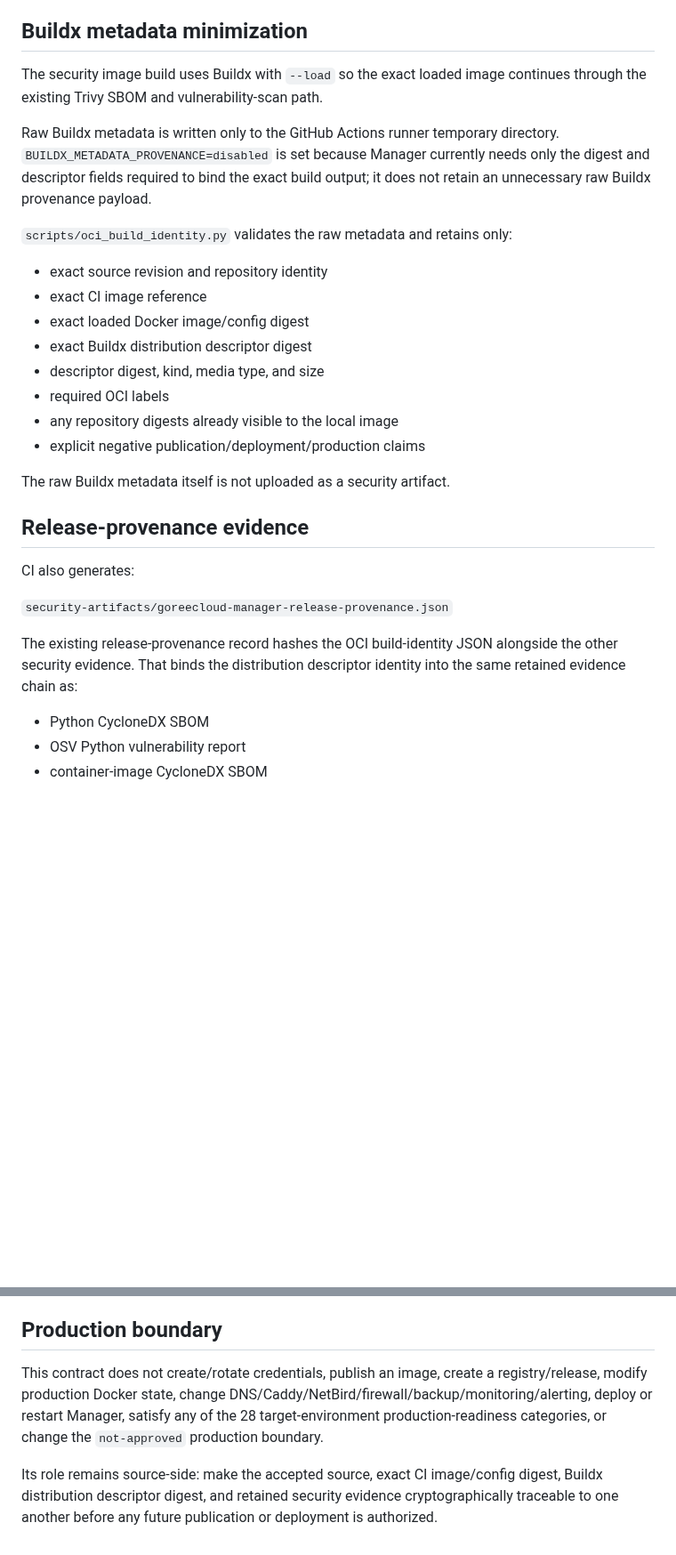
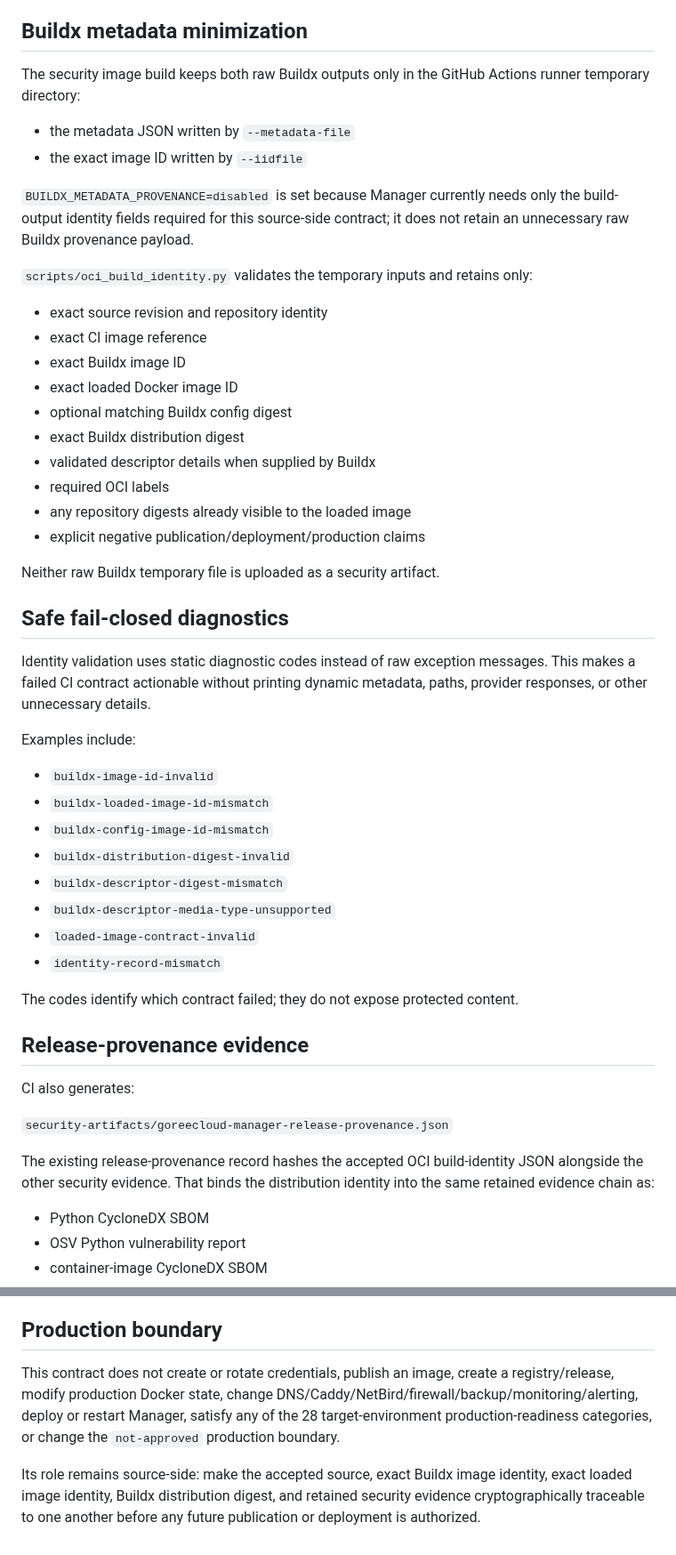
Before and after one commit to GoreeCloud/goreecloud-manager, a Markdown page: docs/release-provenance.md, 2 parts joined by grey strips. Shown at 89% size. GitHub-like rendering; blank space fills up the shorter version.

Commit message:
Document Buildx iid binding and diagnostics

```diff
--- a/docs/release-provenance.md
+++ b/docs/release-provenance.md
@@ -56,22 +58,44 @@ The Dockerfile intentionally defaults `MANAGER_SOURCE_REVISION` to `local` so or
 
 ## Buildx metadata minimization
 
-The security image build uses Buildx with `--load` so the exact loaded image continues through the existing Trivy SBOM and vulnerability-scan path.
+The security image build keeps both raw Buildx outputs only in the GitHub Actions runner temporary directory:
 
-Raw Buildx metadata is written only to the GitHub Actions runner temporary directory. `BUILDX_METADATA_PROVENANCE=disabled` is set because Manager currently needs only the digest and descriptor fields required to bind the exact build output; it does not retain an unnecessary raw Buildx provenance payload.
+- the metadata JSON written by `--metadata-file`
+- the exact image ID written by `--iidfile`
 
-`scripts/oci_build_identity.py` validates the raw metadata and retains only:
+`BUILDX_METADATA_PROVENANCE=disabled` is set because Manager currently needs only the build-output identity fields required for this source-side contract; it does not retain an unnecessary raw Buildx provenance payload.
+
+`scripts/oci_build_identity.py` validates the temporary inputs and retains only:
 
 - exact source revision and repository identity
 - exact CI image reference
-- exact loaded Docker image/config digest
-- exact Buildx distribution descriptor digest
-- descriptor digest, kind, media type, and size
+- exact Buildx image ID
+- exact loaded Docker image ID
+- optional matching Buildx config digest
+- exact Buildx distribution digest
+- validated descriptor details when supplied by Buildx
 - required OCI labels
-- any repository digests already visible to the local image
+- any repository digests already visible to the loaded image
 - explicit negative publication/deployment/production claims
 
-The raw Buildx metadata itself is not uploaded as a security artifact.
+Neither raw Buildx temporary file is uploaded as a security artifact.
+
+## Safe fail-closed diagnostics
+
+Identity validation uses static diagnostic codes instead of raw exception messages. This makes a failed CI contract actionable without printing dynamic metadata, paths, provider responses, or other unnecessary details.
+
+Examples include:
+
+- `buildx-image-id-invalid`
+- `buildx-loaded-image-id-mismatch`
+- `buildx-config-image-id-mismatch`
+- `buildx-distribution-digest-invalid`
+- `buildx-descriptor-digest-mismatch`
+- `buildx-descriptor-media-type-unsupported`
+- `loaded-image-contract-invalid`
+- `identity-record-mismatch`
+
+The codes identify which contract failed; they do not expose protected content.
 
 ## Release-provenance evidence
 
@@ -79,7 +103,7 @@ CI also generates:
 
 `security-artifacts/goreecloud-manager-release-provenance.json`
 
-The existing release-provenance record hashes the OCI build-identity JSON alongside the other security evidence. That binds the distribution descriptor identity into the same retained evidence chain as:
+The existing release-provenance record hashes the accepted OCI build-identity JSON alongside the other security evidence. That binds the distribution identity into the same retained evidence chain as:
 
 - Python CycloneDX SBOM
 - OSV Python vulnerability report
@@ -139,6 +165,6 @@ During this increment, GitHub `main` was independently observed as unprotected.
 
 ## Production boundary
 
-This contract does not create/rotate credentials, publish an image, create a registry/release, modify production Docker state, change DNS/Caddy/NetBird/firewall/backup/monitoring/alerting, deploy or restart Manager, satisfy any of the 28 target-environment production-readiness categories, or change the `not-approved` production boundary.
+This contract does not create or rotate credentials, publish an image, create a registry/release, modify production Docker state, change DNS/Caddy/NetBird/firewall/backup/monitoring/alerting, deploy or restart Manager, satisfy any of the 28 target-environment production-readiness categories, or change the `not-approved` production boundary.
 
-Its role remains source-side: make the accepted source, exact CI image/config digest, Buildx distribution descriptor digest, and retained security evidence cryptographically traceable to one another before any future publication or deployment is authorized.
+Its role remains source-side: make the accepted source, exact Buildx image identity, exact loaded image identity, Buildx distribution digest, and retained security evidence cryptographically traceable to one another before any future publication or deployment is authorized.
```
Also changed, not shown: other parts of docs/release-provenance.md (+23 -19 lines).
